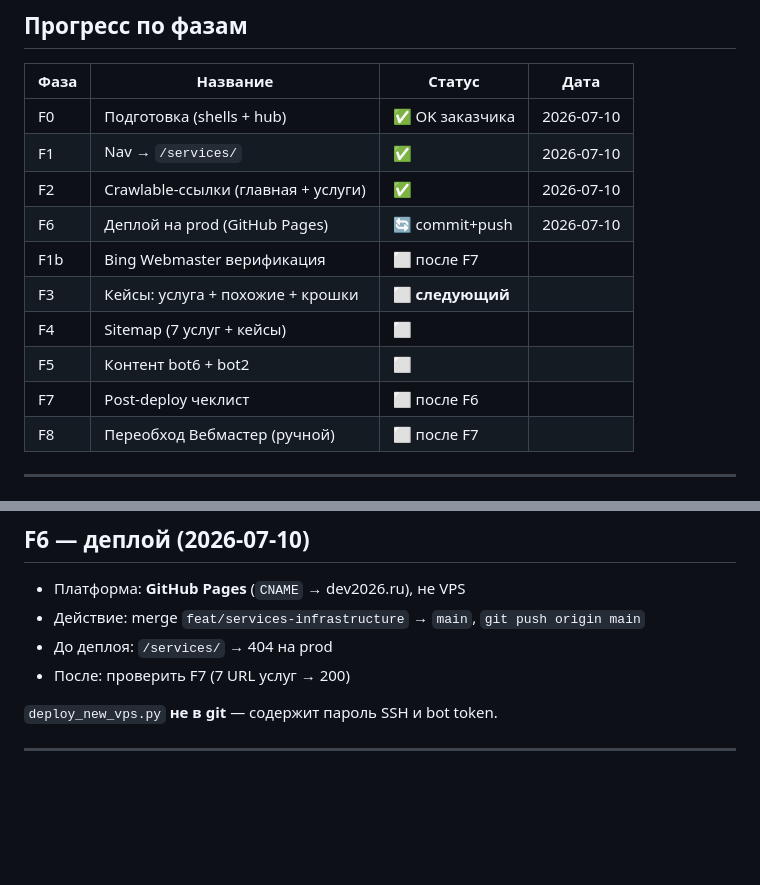
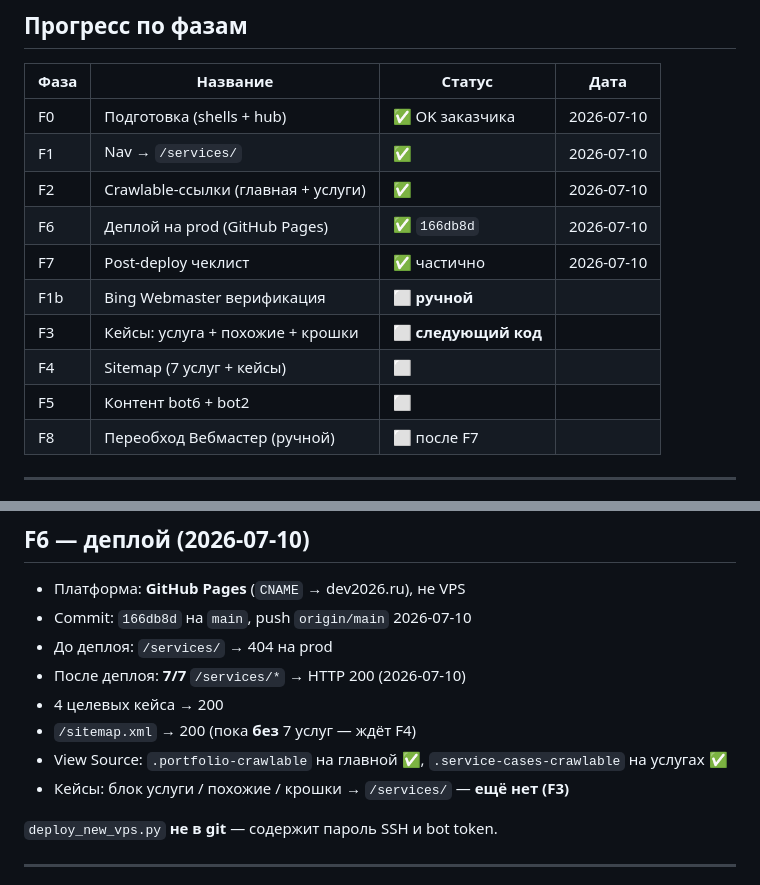
Before and after one commit to t6arev/dev2026, a Markdown page: cur/p0-tracker.md, 2 parts joined by grey strips. Drawn GitHub-style; blank space fills up the shorter version.

Commit message:
Document P0 deploy verification in cur tracker and journal.
Co-authored-by: Cursor <cursoragent@cursor.com>

```diff
--- a/cur/p0-tracker.md
+++ b/cur/p0-tracker.md
@@ -12,12 +12,12 @@
 | F0 | Подготовка (shells + hub) | ✅ OK заказчика | 2026-07-10 |
 | F1 | Nav → `/services/` | ✅ | 2026-07-10 |
 | F2 | Crawlable-ссылки (главная + услуги) | ✅ | 2026-07-10 |
-| F6 | Деплой на prod (GitHub Pages) | 🔄 commit+push | 2026-07-10 |
-| F1b | Bing Webmaster верификация | ⬜ после F7 | |
-| F3 | Кейсы: услуга + похожие + крошки | ⬜ **следующий** | |
+| F6 | Деплой на prod (GitHub Pages) | ✅ `166db8d` | 2026-07-10 |
+| F7 | Post-deploy чеклист | ✅ частично | 2026-07-10 |
+| F1b | Bing Webmaster верификация | ⬜ **ручной** | |
+| F3 | Кейсы: услуга + похожие + крошки | ⬜ **следующий код** | |
 | F4 | Sitemap (7 услуг + кейсы) | ⬜ | |
 | F5 | Контент bot6 + bot2 | ⬜ | |
-| F7 | Post-deploy чеклист | ⬜ после F6 | |
 | F8 | Переобход Вебмастер (ручной) | ⬜ после F7 | |
 
 ---
@@ -178,9 +178,13 @@ View Source на `/services/` и `/#servicesHub` — должны быть `<a h
 ## F6 — деплой (2026-07-10)
 
 - Платформа: **GitHub Pages** (`CNAME` → dev2026.ru), не VPS
-- Действие: merge `feat/services-infrastructure` → `main`, `git push origin main`
+- Commit: `166db8d` на `main`, push `origin/main` 2026-07-10
 - До деплоя: `/services/` → 404 на prod
-- После: проверить F7 (7 URL услуг → 200)
+- После деплоя: **7/7** `/services/*` → HTTP 200 (2026-07-10)
+- 4 целевых кейса → 200
+- `/sitemap.xml` → 200 (пока **без** 7 услуг — ждёт F4)
+- View Source: `.portfolio-crawlable` на главной ✅, `.service-cases-crawlable` на услугах ✅
+- Кейсы: блок услуги / похожие / крошки → `/services/` — **ещё нет (F3)**
 
 `deploy_new_vps.py` **не в git** — содержит пароль SSH и bot token.
 
```
Also changed, not shown: cur/journal.md (+2 -0 lines).
